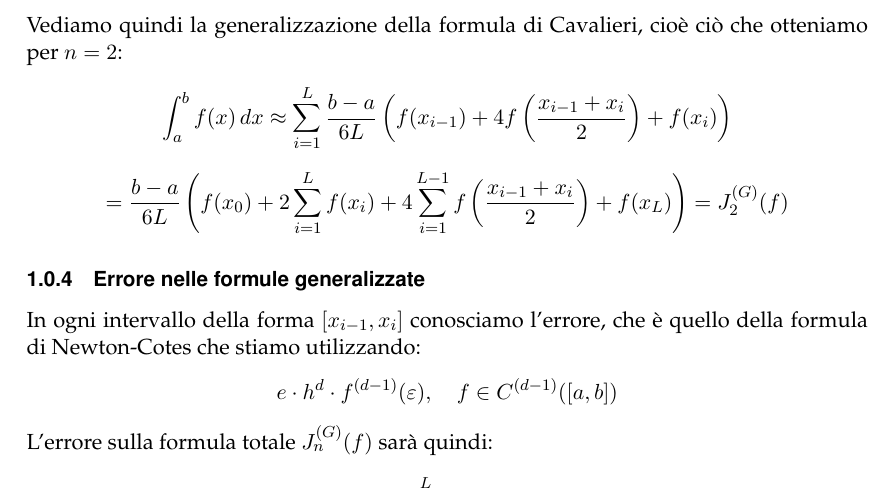
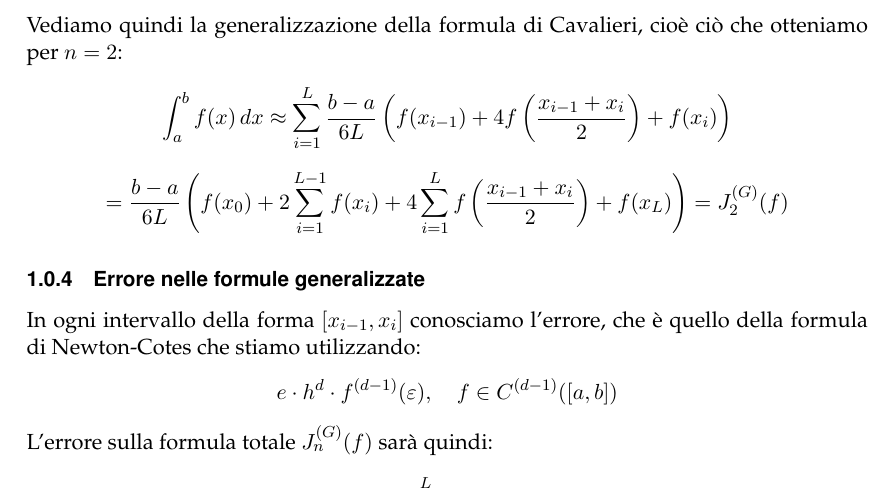
Before and after one commit to seggiani-luca/appunti-num, a LaTeX document (05-05/main.tex): part of page 2 of 3, cut so that both start at the same text. Compiled offline with pdfLaTeX.

Commit message:
Lezione di oggi rivista

```diff
--- a/05-05/main.tex
+++ b/05-05/main.tex
@@ -257,7 +257,7 @@ $$
 \int_a^b f(x) \, dx \approx \sum_{i = 1}^L \frac{b - a}{6L} \left( f(x_{i - 1}) + 4 f \left( \frac{x_{i - 1} + x_i}{2} \right) + f(x_i) \right)
 $$
 $$
-= \frac{b - a}{6L} \left( f(x_0) + 2 \sum_{i = 1}^{L} f(x_i) + 4 \sum_{i = 1}^{L - 1} f\left( \frac{x_{i - 1} + x_i}{2} \right) + f(x_L) \right) = J_2^{(G)} (f)
+= \frac{b - a}{6L} \left( f(x_0) + 2 \sum_{i = 1}^{L-1} f(x_i) + 4 \sum_{i = 1}^{L} f\left( \frac{x_{i - 1} + x_i}{2} \right) + f(x_L) \right) = J_2^{(G)} (f)
 $$
 
 \subsubsection{Errore nelle formule generalizzate}
```
Also changed, not shown: 05-05/main.pdf, master/master.pdf.
